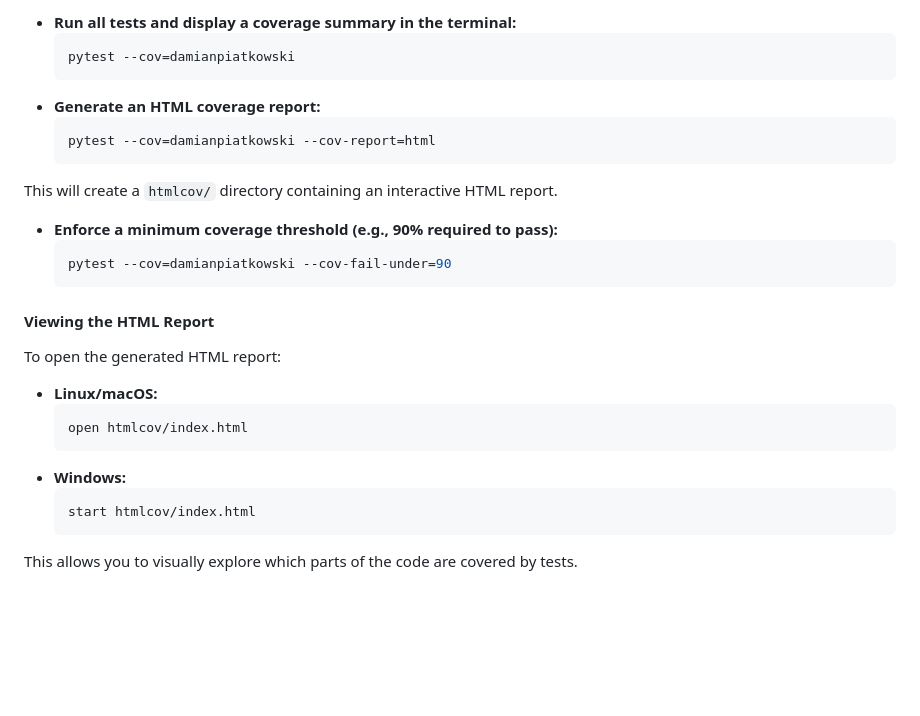
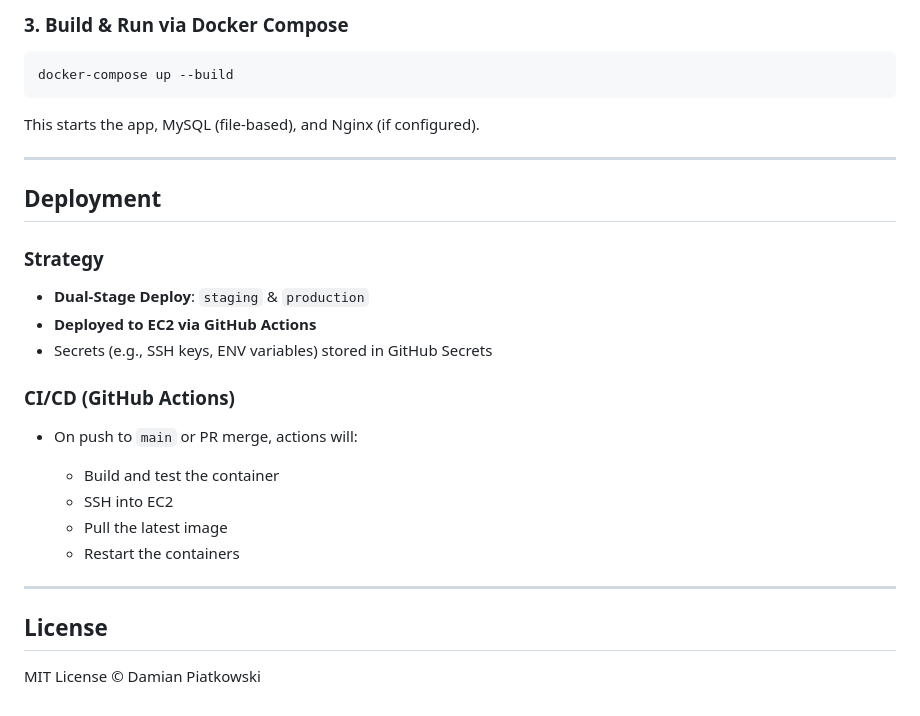
Before and after one commit to damian-j-piatkowski/damianpiatkowski.com, a Markdown page: README.md, the part around one of its changes. GitHub-like rendering; blank space fills up the shorter version.

````diff
--- a/README.md
+++ b/README.md
@@ -162,29 +132,33 @@ pip install pytest-cov
 
-- **Run all tests and display a coverage summary in the terminal:**
-  ```bash
-  pytest --cov=damianpiatkowski
-  ```
-- **Generate an HTML coverage report:**
-  ```bash
-  pytest --cov=damianpiatkowski --cov-report=html
-  ```
-This will create a `htmlcov/` directory containing an interactive HTML report.
+### 3. Build & Run via Docker Compose
 
-- **Enforce a minimum coverage threshold (e.g., 90% required to pass):**
-  ```bash
-  pytest --cov=damianpiatkowski --cov-fail-under=90
-  ```
+```bash
+docker-compose up --build
+```
 
-#### Viewing the HTML Report
+This starts the app, MySQL (file-based), and Nginx (if configured).
 
-To open the generated HTML report:
+---
 
-- **Linux/macOS:**
-  ```bash
-  open htmlcov/index.html
-  ```
-- **Windows:**
-  ```bash
-  start htmlcov/index.html
-  ```
-This allows you to visually explore which parts of the code are covered by tests.
+## Deployment
+
+### Strategy
+
+* **Dual-Stage Deploy**: `staging` & `production`
+* **Deployed to EC2 via GitHub Actions**
+* Secrets (e.g., SSH keys, ENV variables) stored in GitHub Secrets
+
+### CI/CD (GitHub Actions)
+
+* On push to `main` or PR merge, actions will:
+
+  * Build and test the container
+  * SSH into EC2
+  * Pull the latest image
+  * Restart the containers
+
+---
+
+## License
+
+MIT License © Damian Piatkowski
````
Also changed, not shown: other parts of README.md (+84 -114 lines).
